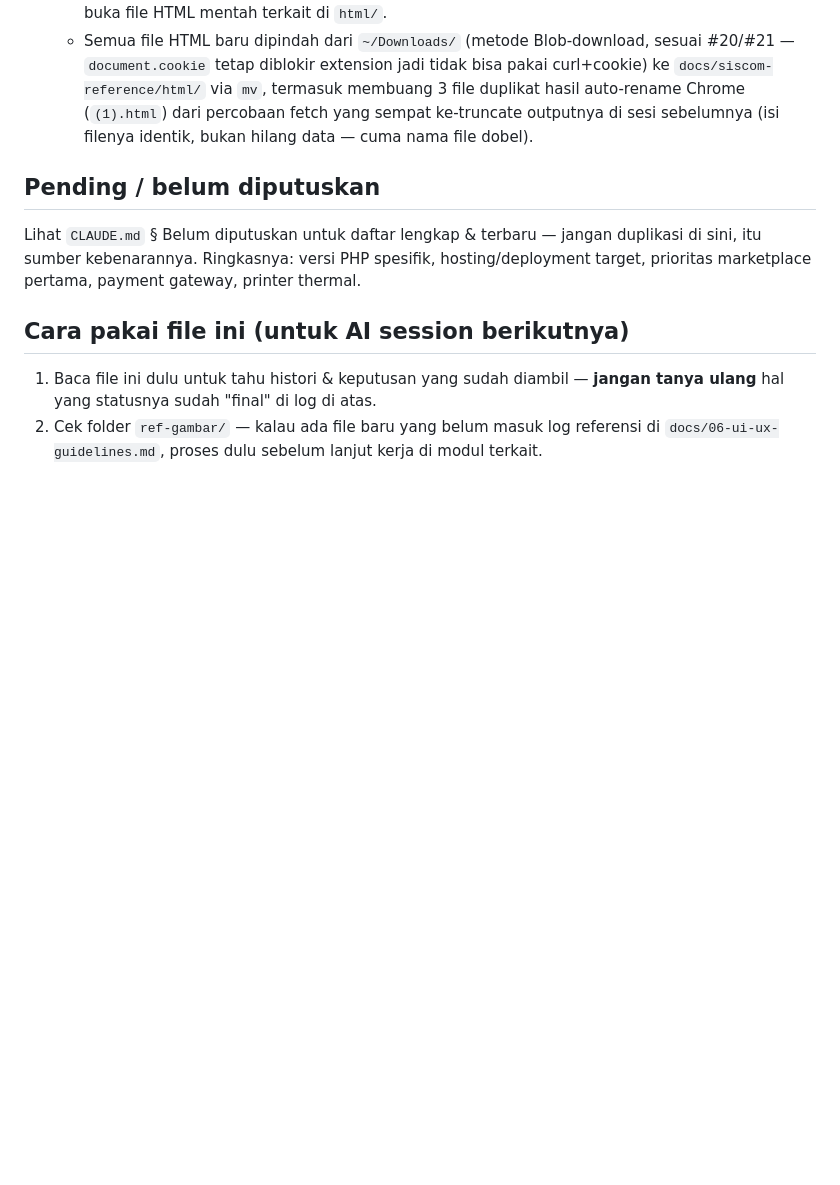
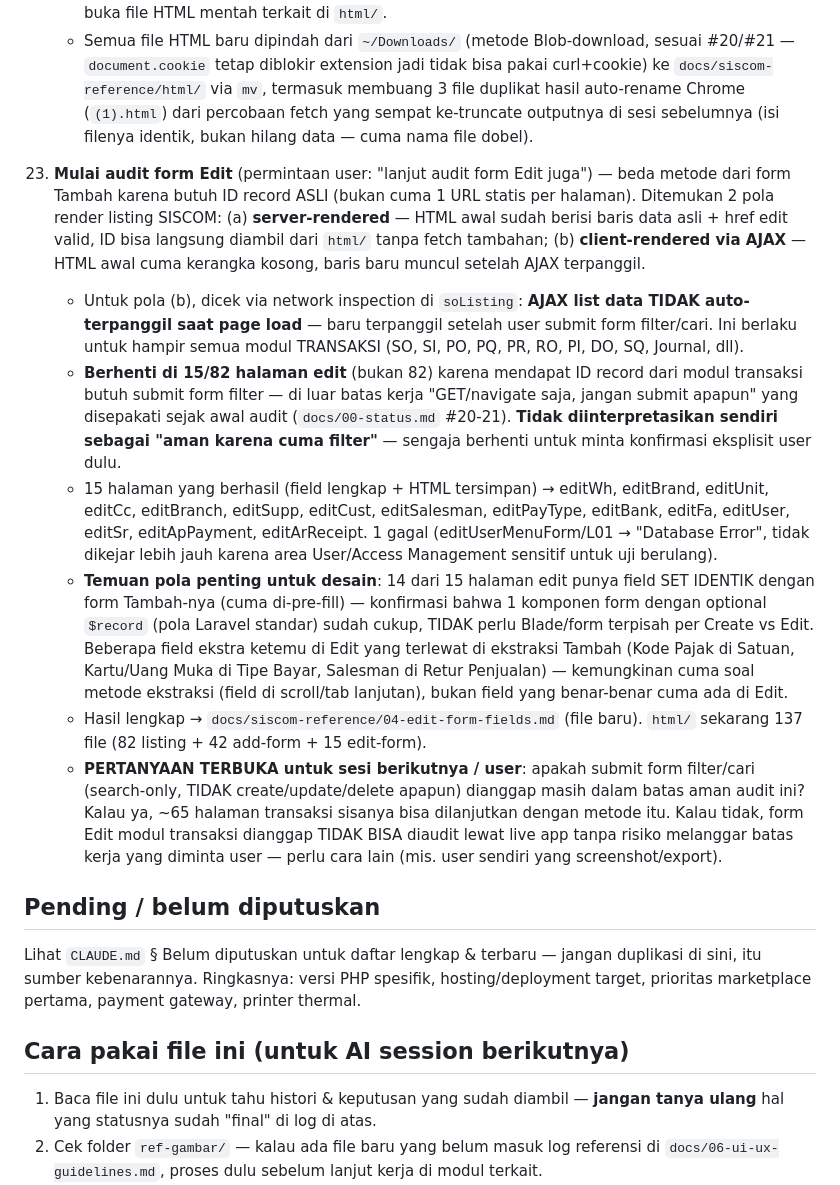
Before and after one commit to wicaksuu/leon-phone, a Markdown page: docs/00-status.md, the part around the change. GitHub-like rendering; blank space fills up the shorter version.

```diff
--- a/docs/00-status.md
+++ b/docs/00-status.md
@@ -448,6 +448,42 @@ Semua tanggal di bawah ini 2026-08-07 (hari yang sama, sesi awal proyek).
       sempat ke-truncate outputnya di sesi sebelumnya (isi filenya identik, bukan
       hilang data — cuma nama file dobel).
 
+23. **Mulai audit form Edit** (permintaan user: "lanjut audit form Edit juga") — beda
+    metode dari form Tambah karena butuh ID record ASLI (bukan cuma 1 URL statis per
+    halaman). Ditemukan 2 pola render listing SISCOM: (a) **server-rendered** — HTML
+    awal sudah berisi baris data asli + href edit valid, ID bisa langsung diambil dari
+    `html/` tanpa fetch tambahan; (b) **client-rendered via AJAX** — HTML awal cuma
+    kerangka kosong, baris baru muncul setelah AJAX terpanggil.
+    - Untuk pola (b), dicek via network inspection di `soListing`: **AJAX list data
+      TIDAK auto-terpanggil saat page load** — baru terpanggil setelah user submit
+      form filter/cari. Ini berlaku untuk hampir semua modul TRANSAKSI (SO, SI, PO,
+      PQ, PR, RO, PI, DO, SQ, Journal, dll).
+    - **Berhenti di 15/82 halaman edit** (bukan 82) karena mendapat ID record dari
+      modul transaksi butuh submit form filter — di luar batas kerja "GET/navigate
+      saja, jangan submit apapun" yang disepakati sejak awal audit (`docs/00-status.md`
+      #20-21). **Tidak diinterpretasikan sendiri sebagai "aman karena cuma filter"** —
+      sengaja berhenti untuk minta konfirmasi eksplisit user dulu.
+    - 15 halaman yang berhasil (field lengkap + HTML tersimpan) → editWh, editBrand,
+      editUnit, editCc, editBranch, editSupp, editCust, editSalesman, editPayType,
+      editBank, editFa, editUser, editSr, editApPayment, editArReceipt. 1 gagal
+      (editUserMenuForm/L01 → "Database Error", tidak dikejar lebih jauh karena area
+      User/Access Management sensitif untuk uji berulang).
+    - **Temuan pola penting untuk desain**: 14 dari 15 halaman edit punya field SET
+      IDENTIK dengan form Tambah-nya (cuma di-pre-fill) — konfirmasi bahwa 1 komponen
+      form dengan optional `$record` (pola Laravel standar) sudah cukup, TIDAK perlu
+      Blade/form terpisah per Create vs Edit. Beberapa field ekstra ketemu di Edit yang
+      terlewat di ekstraksi Tambah (Kode Pajak di Satuan, Kartu/Uang Muka di Tipe
+      Bayar, Salesman di Retur Penjualan) — kemungkinan cuma soal metode ekstraksi
+      (field di scroll/tab lanjutan), bukan field yang benar-benar cuma ada di Edit.
+    - Hasil lengkap → `docs/siscom-reference/04-edit-form-fields.md` (file baru).
+      `html/` sekarang 137 file (82 listing + 42 add-form + 15 edit-form).
+    - **PERTANYAAN TERBUKA untuk sesi berikutnya / user**: apakah submit form
+      filter/cari (search-only, TIDAK create/update/delete apapun) dianggap masih
+      dalam batas aman audit ini? Kalau ya, ~65 halaman transaksi sisanya bisa
+      dilanjutkan dengan metode itu. Kalau tidak, form Edit modul transaksi
+      dianggap TIDAK BISA diaudit lewat live app tanpa risiko melanggar batas kerja
+      yang diminta user — perlu cara lain (mis. user sendiri yang screenshot/export).
+
 ## Pending / belum diputuskan
 
 Lihat `CLAUDE.md` § Belum diputuskan untuk daftar lengkap & terbaru — jangan duplikasi di
```
Also changed, not shown: docs/siscom-reference/00-overview.md (+19 -15 lines), docs/siscom-reference/04-edit-form-fields.md (added, +125 -0 lines).
